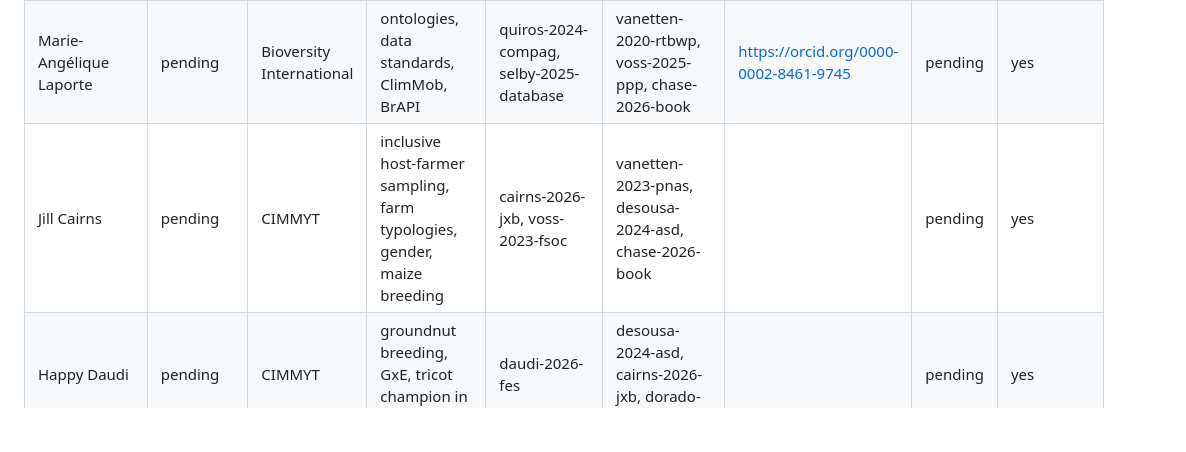
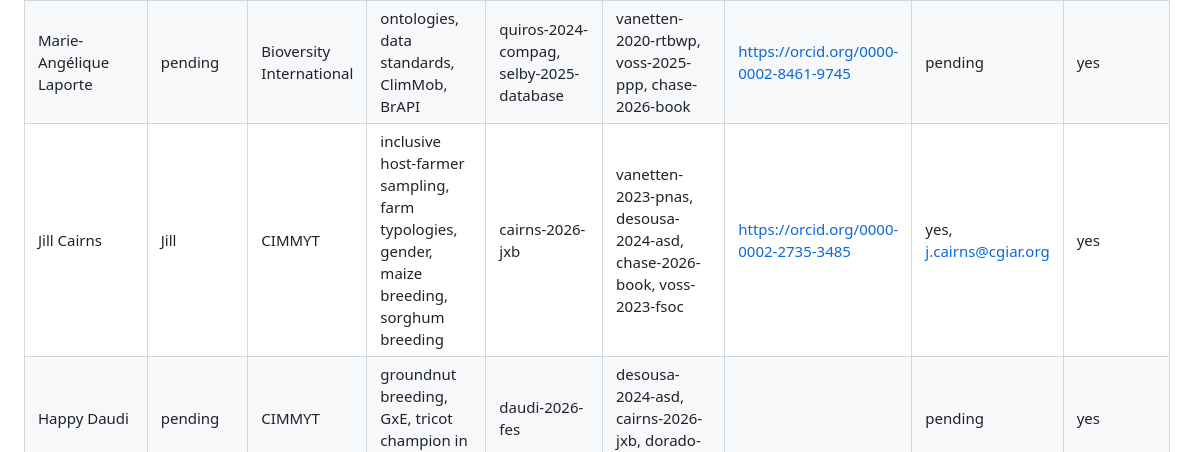
Before and after one commit to AgrDataSci/tricot-knowledge-base, a Markdown page: people.md, the part around the change. Rendered like a GitHub page; blank space fills up the shorter version.

Commit message:
Update Jill Cairns' details in people.md
Updated Jill Cairns' entry with additional details including preferred name, topics, profile link, and contact information.

```diff
--- a/people.md
+++ b/people.md
@@ -43,7 +43,7 @@ Use this file to credit the people behind the work and, where they agreed, to su
 |---|---|---|---|---|---|---|---|---|
 | Stephen Angudubo | pending | Bioversity International | cassava tricot, trial costing | nanyonjo-2024-cropsci (joint first author) | desousa-2024-asd, chase-2026-book | | pending | yes |
 | Marie-Angélique Laporte | pending | Bioversity International | ontologies, data standards, ClimMob, BrAPI | quiros-2024-compag, selby-2025-database | vanetten-2020-rtbwp, voss-2025-ppp, chase-2026-book | https://orcid.org/0000-0002-8461-9745 | pending | yes |
-| Jill Cairns | pending | CIMMYT | inclusive host-farmer sampling, farm typologies, gender, maize breeding | cairns-2026-jxb, voss-2023-fsoc | vanetten-2023-pnas, desousa-2024-asd, chase-2026-book | | pending | yes |
+| Jill Cairns | Jill | CIMMYT | inclusive host-farmer sampling, farm typologies, gender, maize breeding, sorghum breeding | cairns-2026-jxb | vanetten-2023-pnas, desousa-2024-asd, chase-2026-book, voss-2023-fsoc | https://orcid.org/0000-0002-2735-3485 | yes, j.cairns@cgiar.org | yes |
 | Happy Daudi | pending | CIMMYT | groundnut breeding, GxE, tricot champion in East Africa | daudi-2026-fes | desousa-2024-asd, cairns-2026-jxb, dorado-2026-tag | | pending | yes |
 | Marit Jørgensen | pending | NIBIO | forage mixtures, Norway, Ethiopia | jorgensen-2026-gse, mulatu-2024-slides | none | | pending | yes |
 | Mukani Moyo | pending | CIP | consumer testing, sweetpotato | moyo-2021-fsufs | desousa-2024-asd | | pending | yes |
```
